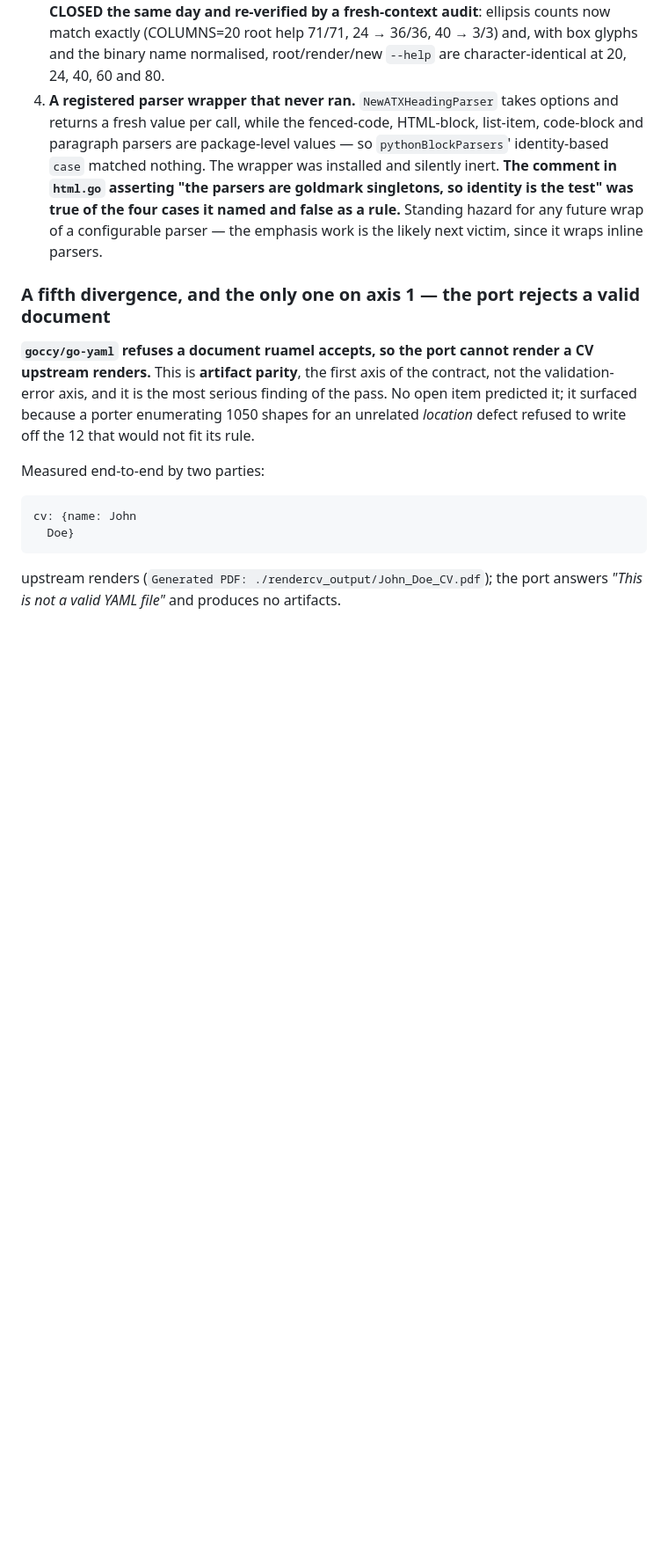
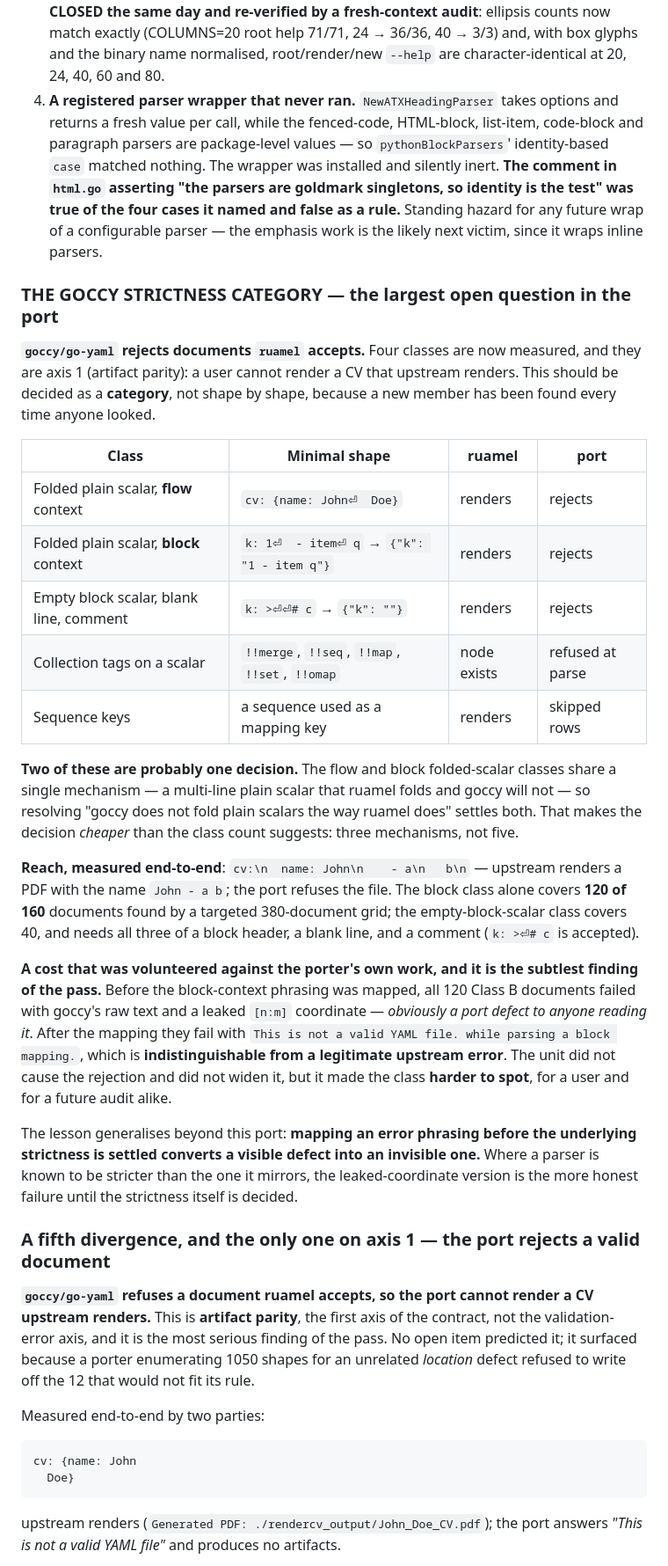
Before and after one commit to nonamecat19/rendercv-go, a Markdown page: specs/STATE.md, the part around the change. Shown at 88% size. GitHub-like rendering; blank space fills up the shorter version.

Commit message:
docs: consolidate the goccy strictness category
Four measured classes where goccy rejects YAML ruamel accepts, with the
reach measured: a plain CV whose name folds across an over-indented dash
renders upstream and is refused here.

Two of the classes share one mechanism, so the category is three
decisions rather than five.

Also records a cost a porter volunteered against its own unit: mapping
the block phrasing turned a leaked coordinate, obviously a port defect,
into a message indistinguishable from a real upstream error. Mapping a
phrasing before the strictness is settled hides the defect.

Claude-Session: https://claude.ai/code/session_01NECu5PZJedXP8Pupjx9vaE

```diff
--- a/specs/STATE.md
+++ b/specs/STATE.md
@@ -128,6 +128,42 @@ use. They are the strongest evidence that the recorded open-item list was not th
    are goldmark singletons, so identity is the test" was true of the four cases it named and false
    as a rule.** Standing hazard for any future wrap of a configurable parser — the emphasis work is
    the likely next victim, since it wraps inline parsers.
+
+### THE GOCCY STRICTNESS CATEGORY — the largest open question in the port
+
+**`goccy/go-yaml` rejects documents `ruamel` accepts.** Four classes are now measured, and they are
+axis 1 (artifact parity): a user cannot render a CV that upstream renders. This should be decided as
+a **category**, not shape by shape, because a new member has been found every time anyone looked.
+
+| Class | Minimal shape | ruamel | port |
+|---|---|---|---|
+| Folded plain scalar, **flow** context | `cv: {name: John⏎  Doe}` | renders | rejects |
+| Folded plain scalar, **block** context | `k: 1⏎  - item⏎ q` → `{"k": "1 - item q"}` | renders | rejects |
+| Empty block scalar, blank line, comment | `k: >⏎⏎# c` → `{"k": ""}` | renders | rejects |
+| Collection tags on a scalar | `!!merge`, `!!seq`, `!!map`, `!!set`, `!!omap` | node exists | refused at parse |
+| Sequence keys | a sequence used as a mapping key | renders | skipped rows |
+
+**Two of these are probably one decision.** The flow and block folded-scalar classes share a single
+mechanism — a multi-line plain scalar that ruamel folds and goccy will not — so resolving "goccy
+does not fold plain scalars the way ruamel does" settles both. That makes the decision *cheaper*
+than the class count suggests: three mechanisms, not five.
+
+**Reach, measured end-to-end**: `cv:\n  name: John\n    - a\n   b\n` — upstream renders a PDF with
+the name `John - a b`; the port refuses the file. The block class alone covers **120 of 160**
+documents found by a targeted 380-document grid; the empty-block-scalar class covers 40, and needs
+all three of a block header, a blank line, and a comment (`k: >⏎# c` is accepted).
+
+**A cost that was volunteered against the porter's own work, and it is the subtlest finding of the
+pass.** Before the block-context phrasing was mapped, all 120 Class B documents failed with goccy's
+raw text and a leaked `[n:m]` coordinate — *obviously a port defect to anyone reading it*. After the
+mapping they fail with `This is not a valid YAML file. while parsing a block mapping.`, which is
+**indistinguishable from a legitimate upstream error**. The unit did not cause the rejection and did
+not widen it, but it made the class **harder to spot**, for a user and for a future audit alike.
+
+The lesson generalises beyond this port: **mapping an error phrasing before the underlying
+strictness is settled converts a visible defect into an invisible one.** Where a parser is known to
+be stricter than the one it mirrors, the leaked-coordinate version is the more honest failure until
+the strictness itself is decided.
 
 ### A fifth divergence, and the only one on axis 1 — the port rejects a valid document
 
```
